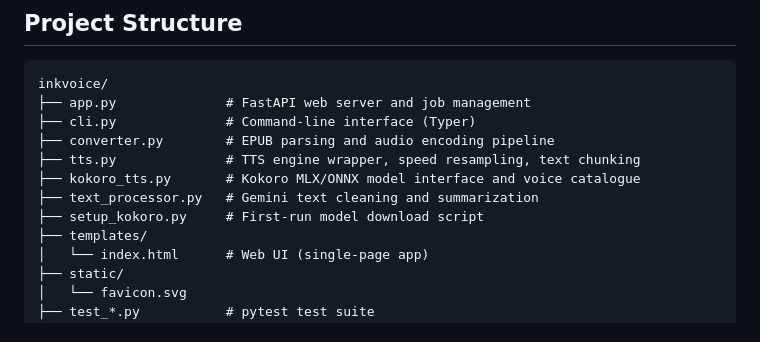
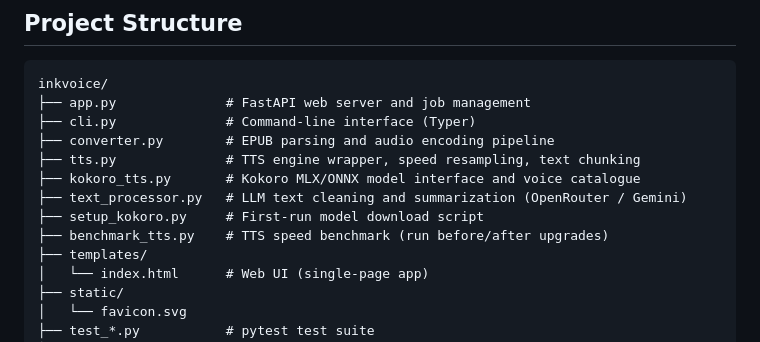
Before and after one commit to derekg/epub2mp3, a Markdown page: README.md, the part around the change. GitHub-like rendering.

Commit message:
Update README project structure for LLM backend and benchmark script
Co-Authored-By: Claude Fable 5 <noreply@anthropic.com>
Claude-Session: https://claude.ai/code/session_01NFy5XCqskjP4Qn6KZ34CV2

```diff
--- a/README.md
+++ b/README.md
@@ -171,8 +171,9 @@ inkvoice/
 ├── converter.py        # EPUB parsing and audio encoding pipeline
 ├── tts.py              # TTS engine wrapper, speed resampling, text chunking
 ├── kokoro_tts.py       # Kokoro MLX/ONNX model interface and voice catalogue
-├── text_processor.py   # Gemini text cleaning and summarization
+├── text_processor.py   # LLM text cleaning and summarization (OpenRouter / Gemini)
 ├── setup_kokoro.py     # First-run model download script
+├── benchmark_tts.py    # TTS speed benchmark (run before/after upgrades)
 ├── templates/
 │   └── index.html      # Web UI (single-page app)
 ├── static/
```
